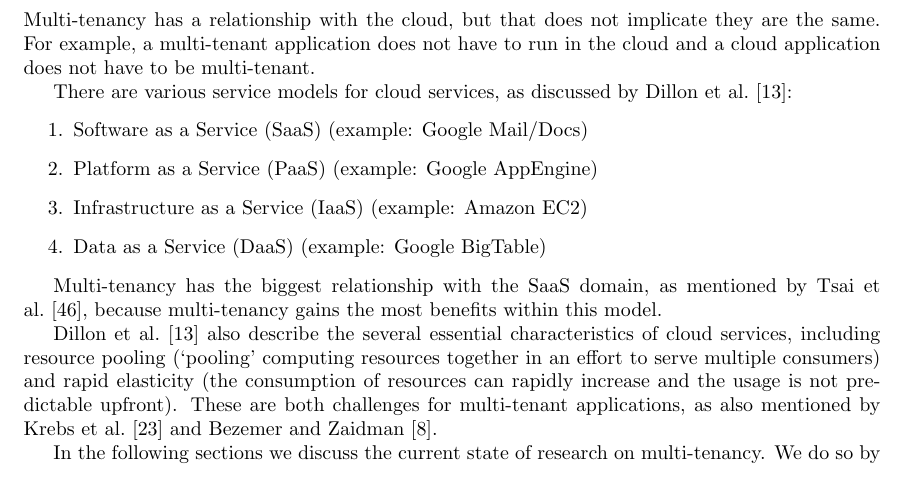
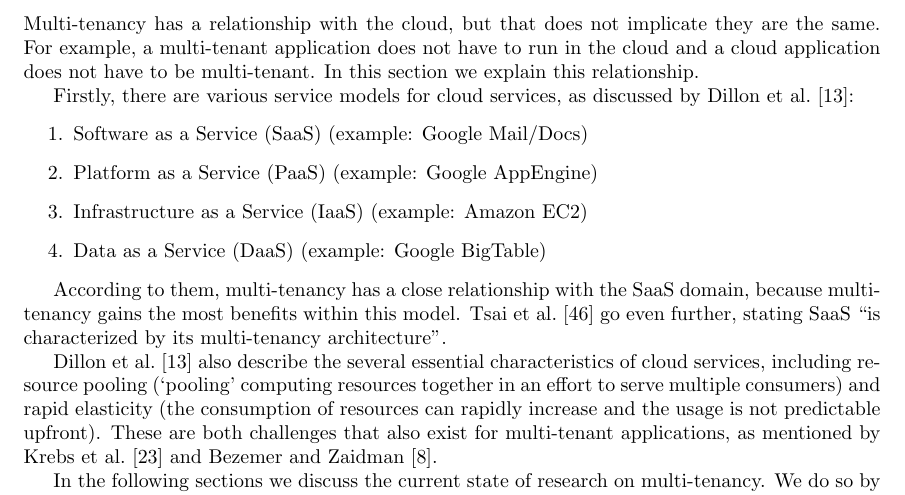
Before and after one commit to hermanbanken/TI3700, a LaTeX paper (paper.tex, which reads background.tex): part of page 3 of 23, cut so that both start at the same text. Compiled offline with pdfLaTeX.

Commit message:
Improves cloud subsection

```diff
--- a/background.tex
+++ b/background.tex
@@ -29,10 +29,9 @@ Guo et al.~\cite{guo2007framework} suggest the implementation of a multi-tenancy
 
 \subsection{Multi-tenancy vs. the cloud}
 
-% waarom zit dit in deze survey? het is niet gelijk aan elkaar en het is niet afhankelijk van elkaar
-Multi-tenancy has a relationship with the cloud, but that does not implicate they are the same. For example, a multi-tenant application does not have to run in the cloud and a cloud application does not have to be multi-tenant.
+Multi-tenancy has a relationship with the cloud, but that does not implicate they are the same. For example, a multi-tenant application does not have to run in the cloud and a cloud application does not have to be multi-tenant. In this section we explain this relationship.
 
-There are various service models for cloud services, as discussed by Dillon et al.~\cite{dillon2010cloud}:
+Firstly, there are various service models for cloud services, as discussed by Dillon et al.~\cite{dillon2010cloud}:
 \begin{enumerate}
 \item \acf{SaaS} (example: Google Mail/Docs)
 \item \acf{PaaS} (example: Google AppEngine)
@@ -40,8 +39,8 @@ There are various service models for cloud services, as discussed by Dillon et a
 \item \acf{DaaS} (example: Google BigTable)
 \end{enumerate}
 
-Multi-tenancy has the biggest relationship with the \ac{SaaS} domain, as mentioned by Tsai et al.~\cite{tsai2010towards}, because multi-tenancy gains the most benefits within this model.
+According to them, multi-tenancy has a close relationship with the \ac{SaaS} domain, because multi-tenancy gains the most benefits within this model. Tsai et al.~\cite{tsai2010towards} go even further, stating \ac{SaaS} ``is characterized by its multi-tenancy architecture''.
 
-Dillon et al.~\cite{dillon2010cloud} also describe the several essential characteristics of cloud services, including resource pooling (`pooling' computing resources together in an effort to serve multiple consumers) and rapid elasticity (the consumption of resources can rapidly increase and the usage is not predictable upfront). These are both challenges for multi-tenant applications, as also mentioned by Krebs et al.~\cite{krebs2012architecture} and Bezemer and Zaidman~\cite{bezemer2010multi}.
+Dillon et al.~\cite{dillon2010cloud} also describe the several essential characteristics of cloud services, including resource pooling (`pooling' computing resources together in an effort to serve multiple consumers) and rapid elasticity (the consumption of resources can rapidly increase and the usage is not predictable upfront). These are both challenges that also exist for multi-tenant applications, as mentioned by Krebs et al.~\cite{krebs2012architecture} and Bezemer and Zaidman~\cite{bezemer2010multi}.
 
 In the following sections we discuss the current state of research on multi-tenancy. We do so by discussing the main topics in multi-tenancy, namely Security, Scalability, \ac{QoS} and Variability. For each subject we describe what it means and how it can be achieved in the context of multi-tenancy. We also address the points of interest for future research.
```
